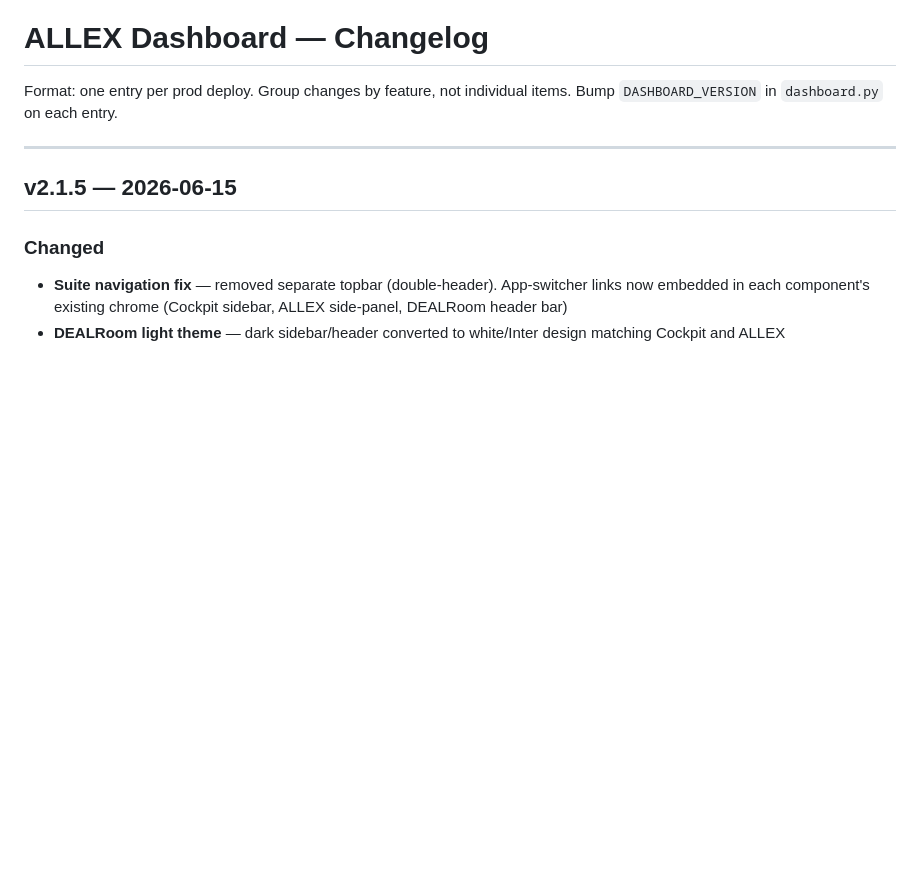
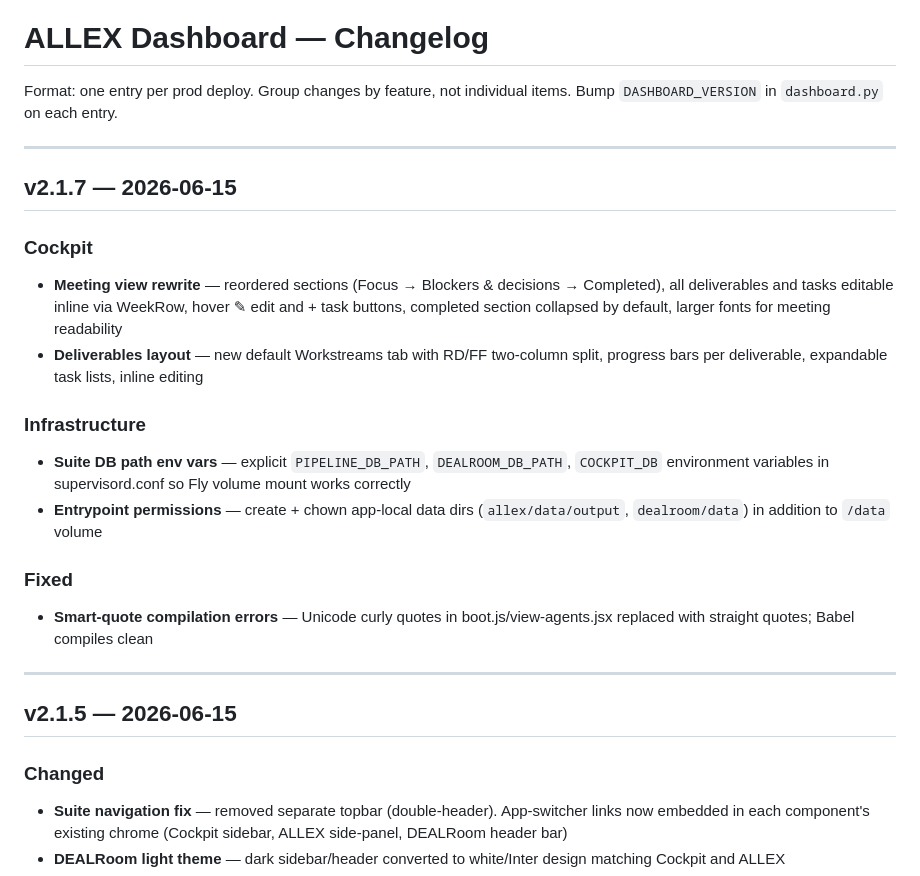
Before and after one commit to pavlovs/repuro-suite, a Markdown page: lead-pipeline/ai/CHANGELOG.md, the part around the change. GitHub-like rendering; blank space fills up the shorter version.

Commit message:
docs: CHANGELOG v2.1.7
Co-Authored-By: Claude Opus 4.6 <noreply@anthropic.com>

```diff
--- a/lead-pipeline/ai/CHANGELOG.md
+++ b/lead-pipeline/ai/CHANGELOG.md
@@ -1,6 +1,21 @@
 # ALLEX Dashboard — Changelog
 
 Format: one entry per prod deploy. Group changes by feature, not individual items. Bump `DASHBOARD_VERSION` in `dashboard.py` on each entry.
+
+---
+
+## v2.1.7 — 2026-06-15
+
+### Cockpit
+- **Meeting view rewrite** — reordered sections (Focus → Blockers & decisions → Completed), all deliverables and tasks editable inline via WeekRow, hover ✎ edit and + task buttons, completed section collapsed by default, larger fonts for meeting readability
+- **Deliverables layout** — new default Workstreams tab with RD/FF two-column split, progress bars per deliverable, expandable task lists, inline editing
+
+### Infrastructure
+- **Suite DB path env vars** — explicit `PIPELINE_DB_PATH`, `DEALROOM_DB_PATH`, `COCKPIT_DB` environment variables in supervisord.conf so Fly volume mount works correctly
+- **Entrypoint permissions** — create + chown app-local data dirs (`allex/data/output`, `dealroom/data`) in addition to `/data` volume
+
+### Fixed
+- **Smart-quote compilation errors** — Unicode curly quotes in boot.js/view-agents.jsx replaced with straight quotes; Babel compiles clean
 
 ---
 
```
